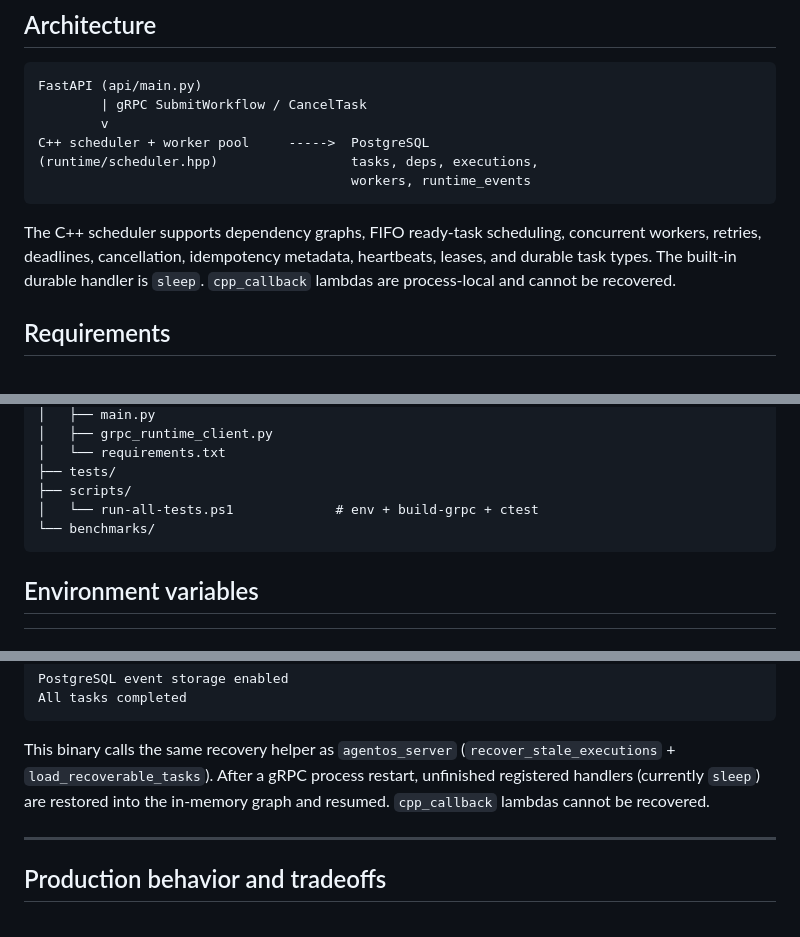
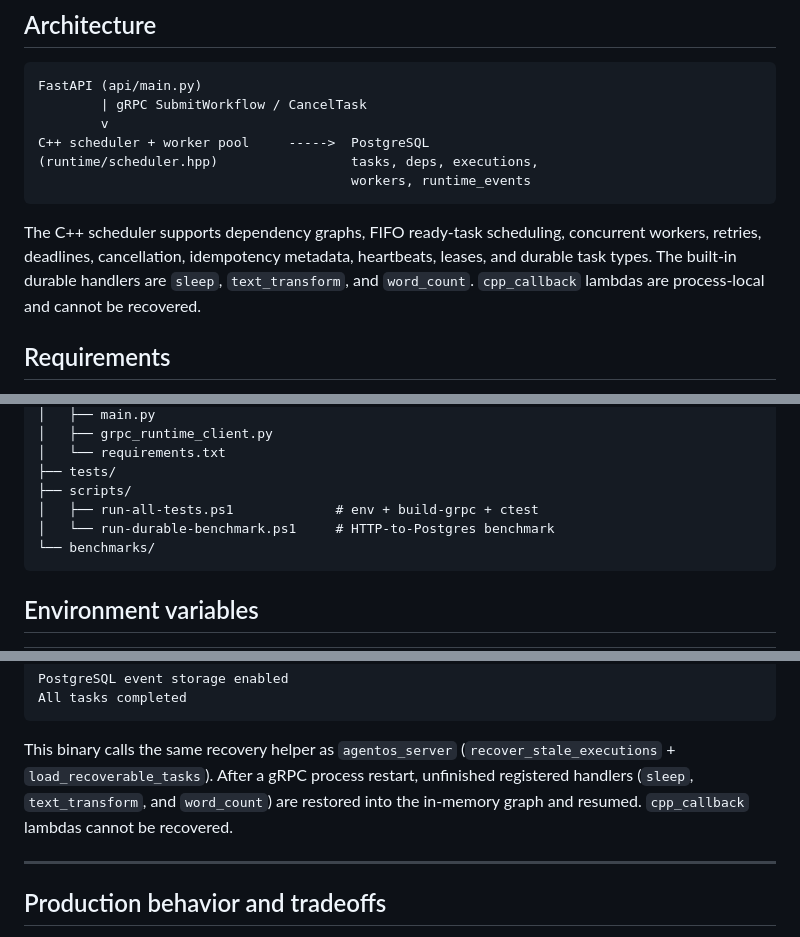
Before and after one commit to BHK4321/AgentRuntime, a Markdown page: README.md, 3 parts joined by grey strips. Rendered like a GitHub page.

````diff
--- a/README.md
+++ b/README.md
@@ -18,8 +18,9 @@ C++ scheduler + worker pool     ----->  PostgreSQL
 
 The C++ scheduler supports dependency graphs, FIFO ready-task scheduling,
 concurrent workers, retries, deadlines, cancellation, idempotency metadata,
-heartbeats, leases, and durable task types. The built-in durable handler is
-`sleep`. `cpp_callback` lambdas are process-local and cannot be recovered.
+heartbeats, leases, and durable task types. The built-in durable handlers are
+`sleep`, `text_transform`, and `word_count`. `cpp_callback` lambdas are
+process-local and cannot be recovered.
 
 ## Requirements
 
@@ -61,7 +62,8 @@ AgentOS/
 │   └── requirements.txt
 ├── tests/
 ├── scripts/
-│   └── run-all-tests.ps1             # env + build-grpc + ctest
+│   ├── run-all-tests.ps1             # env + build-grpc + ctest
+│   └── run-durable-benchmark.ps1     # HTTP-to-Postgres benchmark
 └── benchmarks/
 ```
 
@@ -527,8 +571,9 @@ All tasks completed
 
 This binary calls the same recovery helper as `agentos_server`
 (`recover_stale_executions` + `load_recoverable_tasks`). After a gRPC process
-restart, unfinished registered handlers (currently `sleep`) are restored into
-the in-memory graph and resumed. `cpp_callback` lambdas cannot be recovered.
+restart, unfinished registered handlers (`sleep`, `text_transform`, and
+`word_count`) are restored into the in-memory graph and resumed. `cpp_callback`
+lambdas cannot be recovered.
 
 ---
 
````
Also changed, not shown: other parts of README.md (+48 -4 lines).
